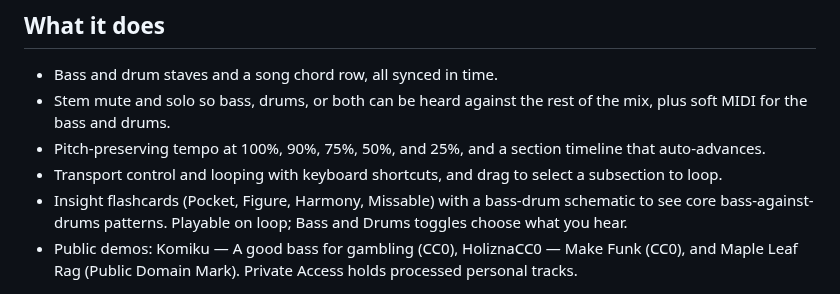
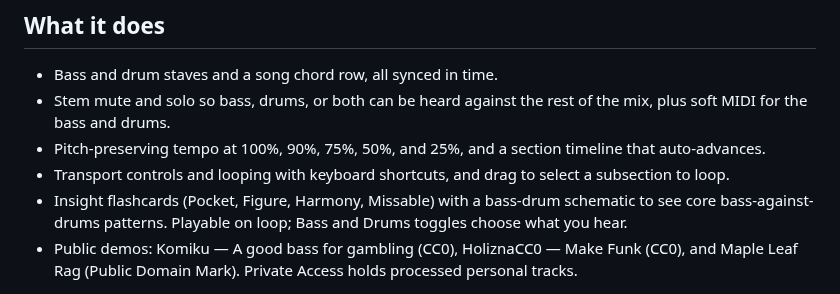
Before and after one commit to meirmsn/song-bass-explainer, a Markdown page: README.md, the part around the change. Drawn GitHub-style.

Commit message:
docs: pluralize Transport controls
Co-authored-by: meirmsn <meirmsn@users.noreply.github.com>

```diff
--- a/README.md
+++ b/README.md
@@ -14,7 +14,7 @@ This was built by talking to Grok Bot, to learn how agent-driven work felt for m
 - Bass and drum staves and a song chord row, all synced in time.
 - Stem mute and solo so bass, drums, or both can be heard against the rest of the mix, plus soft MIDI for the bass and drums.
 - Pitch-preserving tempo at 100%, 90%, 75%, 50%, and 25%, and a section timeline that auto-advances.
-- Transport control and looping with keyboard shortcuts, and drag to select a subsection to loop.
+- Transport controls and looping with keyboard shortcuts, and drag to select a subsection to loop.
 - Insight flashcards (Pocket, Figure, Harmony, Missable) with a bass-drum schematic to see core bass-against-drums patterns. Playable on loop; Bass and Drums toggles choose what you hear.
 - Public demos: Komiku — A good bass for gambling (CC0), HoliznaCC0 — Make Funk (CC0), and Maple Leaf Rag (Public Domain Mark). Private Access holds processed personal tracks.
 
```
